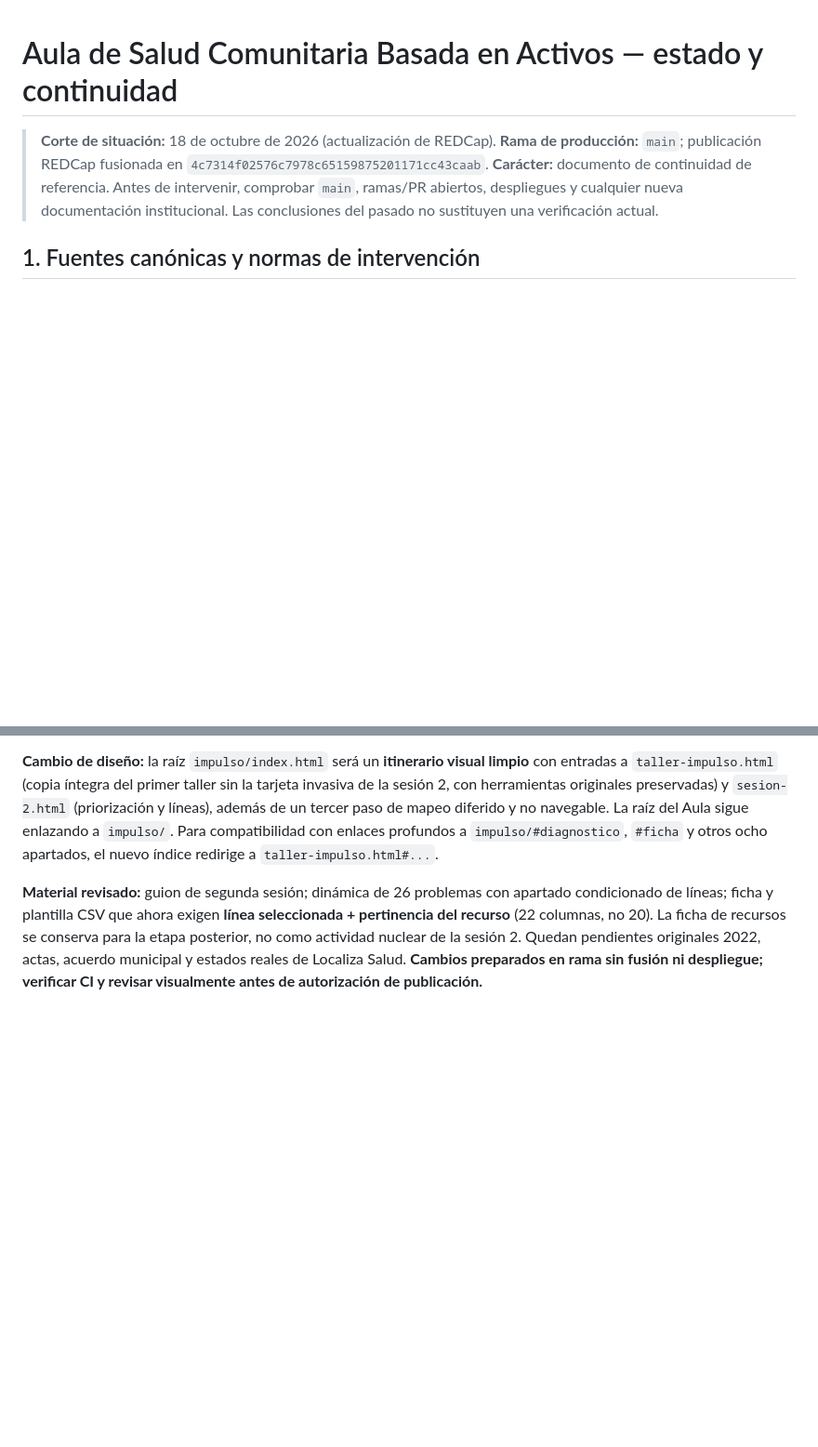
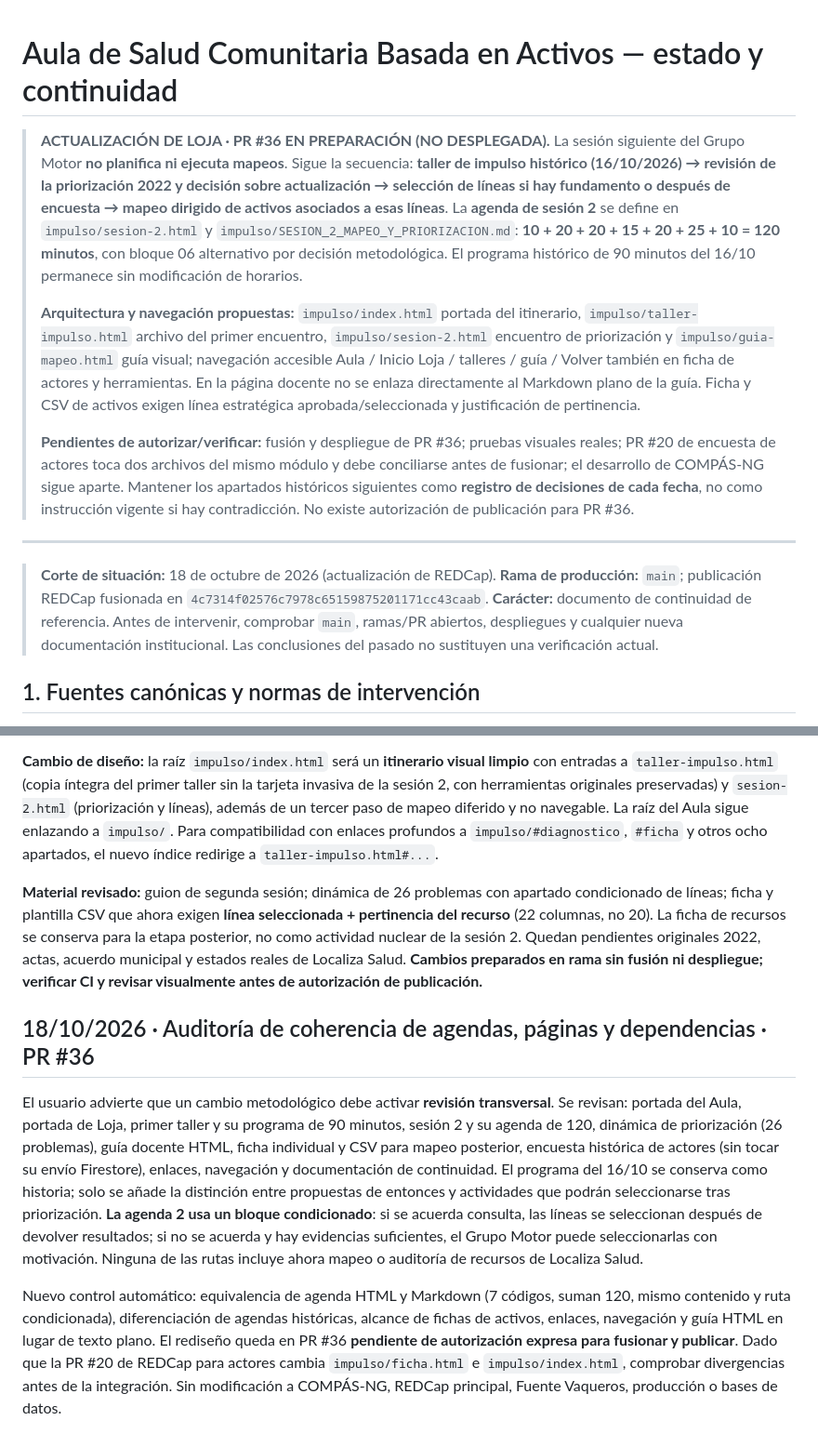
Before and after one commit to bhermoso/aula-activos-comunitarios, a Markdown page: ESTADO_Y_CONTINUIDAD.md, 2 parts joined by grey strips. Shown at 93% size. Drawn GitHub-style; blank space fills up the shorter version.

Commit message:
docs(aula): actualizar arquitectura Loja y revisión de todas las dependencias de agenda

```diff
--- a/ESTADO_Y_CONTINUIDAD.md
+++ b/ESTADO_Y_CONTINUIDAD.md
@@ -1,4 +1,13 @@
 # Aula de Salud Comunitaria Basada en Activos — estado y continuidad
+
+> **ACTUALIZACIÓN DE LOJA · PR #36 EN PREPARACIÓN (NO DESPLEGADA).** La sesión siguiente del Grupo Motor **no planifica ni ejecuta mapeos**. Sigue la secuencia: **taller de impulso histórico (16/10/2026) → revisión de la priorización 2022 y decisión sobre actualización → selección de líneas si hay fundamento o después de encuesta → mapeo dirigido de activos asociados a esas líneas**. La **agenda de sesión 2** se define en `impulso/sesion-2.html` y `impulso/SESION_2_MAPEO_Y_PRIORIZACION.md`: **10 + 20 + 20 + 15 + 20 + 25 + 10 = 120 minutos**, con bloque 06 alternativo por decisión metodológica. El programa histórico de 90 minutos del 16/10 permanece sin modificación de horarios.
+>
+> **Arquitectura y navegación propuestas:** `impulso/index.html` portada del itinerario, `impulso/taller-impulso.html` archivo del primer encuentro, `impulso/sesion-2.html` encuentro de priorización y `impulso/guia-mapeo.html` guía visual; navegación accesible Aula / Inicio Loja / talleres / guía / Volver también en ficha de actores y herramientas. En la página docente no se enlaza directamente al Markdown plano de la guía. Ficha y CSV de activos exigen línea estratégica aprobada/seleccionada y justificación de pertinencia.
+>
+> **Pendientes de autorizar/verificar:** fusión y despliegue de PR #36; pruebas visuales reales; PR #20 de encuesta de actores toca dos archivos del mismo módulo y debe conciliarse antes de fusionar; el desarrollo de COMPÁS-NG sigue aparte. Mantener los apartados históricos siguientes como **registro de decisiones de cada fecha**, no como instrucción vigente si hay contradicción. No existe autorización de publicación para PR #36.
+
+---
+
 
 > **Corte de situación:** 18 de octubre de 2026 (actualización de REDCap). **Rama de producción:** `main`; publicación REDCap fusionada en `4c7314f02576c7978c65159875201171cc43caab`.
 > **Carácter:** documento de continuidad de referencia. Antes de intervenir, comprobar `main`, ramas/PR abiertos, despliegues y cualquier nueva documentación institucional. Las conclusiones del pasado no sustituyen una verificación actual.
@@ -135,3 +144,9 @@ Continuación del alcance exclusivo del Aula: incorporadas ficha HTML de revisi
 **Cambio de diseño:** la raíz `impulso/index.html` será un **itinerario visual limpio** con entradas a `taller-impulso.html` (copia íntegra del primer taller sin la tarjeta invasiva de la sesión 2, con herramientas originales preservadas) y `sesion-2.html` (priorización y líneas), además de un tercer paso de mapeo diferido y no navegable. La raíz del Aula sigue enlazando a `impulso/`. Para compatibilidad con enlaces profundos a `impulso/#diagnostico`, `#ficha` y otros ocho apartados, el nuevo índice redirige a `taller-impulso.html#...`.
 
 **Material revisado:** guion de segunda sesión; dinámica de 26 problemas con apartado condicionado de líneas; ficha y plantilla CSV que ahora exigen **línea seleccionada + pertinencia del recurso** (22 columnas, no 20). La ficha de recursos se conserva para la etapa posterior, no como actividad nuclear de la sesión 2. Quedan pendientes originales 2022, actas, acuerdo municipal y estados reales de Localiza Salud. **Cambios preparados en rama sin fusión ni despliegue; verificar CI y revisar visualmente antes de autorización de publicación.**
+
+## 18/10/2026 · Auditoría de coherencia de agendas, páginas y dependencias · PR #36
+
+El usuario advierte que un cambio metodológico debe activar **revisión transversal**. Se revisan: portada del Aula, portada de Loja, primer taller y su programa de 90 minutos, sesión 2 y su agenda de 120, dinámica de priorización (26 problemas), guía docente HTML, ficha individual y CSV para mapeo posterior, encuesta histórica de actores (sin tocar su envío Firestore), enlaces, navegación y documentación de continuidad. El programa del 16/10 se conserva como historia; solo se añade la distinción entre propuestas de entonces y actividades que podrán seleccionarse tras priorización. **La agenda 2 usa un bloque condicionado**: si se acuerda consulta, las líneas se seleccionan después de devolver resultados; si no se acuerda y hay evidencias suficientes, el Grupo Motor puede seleccionarlas con motivación. Ninguna de las rutas incluye ahora mapeo o auditoría de recursos de Localiza Salud.
+
+Nuevo control automático: equivalencia de agenda HTML y Markdown (7 códigos, suman 120, mismo contenido y ruta condicionada), diferenciación de agendas históricas, alcance de fichas de activos, enlaces, navegación y guía HTML en lugar de texto plano. El rediseño queda en PR #36 **pendiente de autorización expresa para fusionar y publicar**. Dado que la PR #20 de REDCap para actores cambia `impulso/ficha.html` e `impulso/index.html`, comprobar divergencias antes de la integración. Sin modificación a COMPÁS-NG, REDCap principal, Fuente Vaqueros, producción o bases de datos.
```
Also changed, not shown: other parts of ESTADO_Y_CONTINUIDAD.md (+1 -1 lines).
